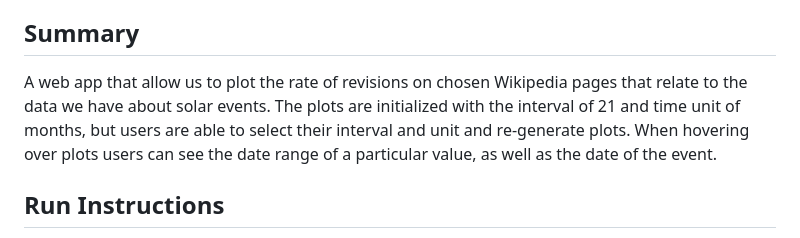
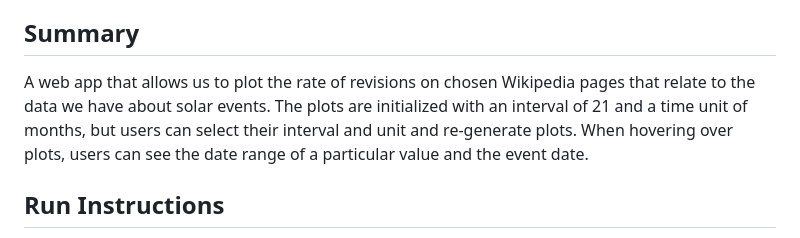
Before and after one commit to SofiaWongg/SwiftSolarTakehome, a Markdown page: README.md, the part around the change. Rendered like a GitHub page.

```diff
--- a/README.md
+++ b/README.md
@@ -9,7 +9,7 @@
 
 ## Summary
 
-A web app that allow us to plot the rate of revisions on chosen Wikipedia pages that relate to the data we have about solar events. The plots are initialized with the interval of 21 and time unit of months, but users are able to select their interval and unit and re-generate plots. When hovering over plots users can see the date range of a particular value, as well as the date of the event.
+A web app that allows us to plot the rate of revisions on chosen Wikipedia pages that relate to the data we have about solar events. The plots are initialized with an interval of 21 and a time unit of months, but users can select their interval and unit and re-generate plots. When hovering over plots, users can see the date range of a particular value and the event date.
 
 ## Run Instructions
 
```
